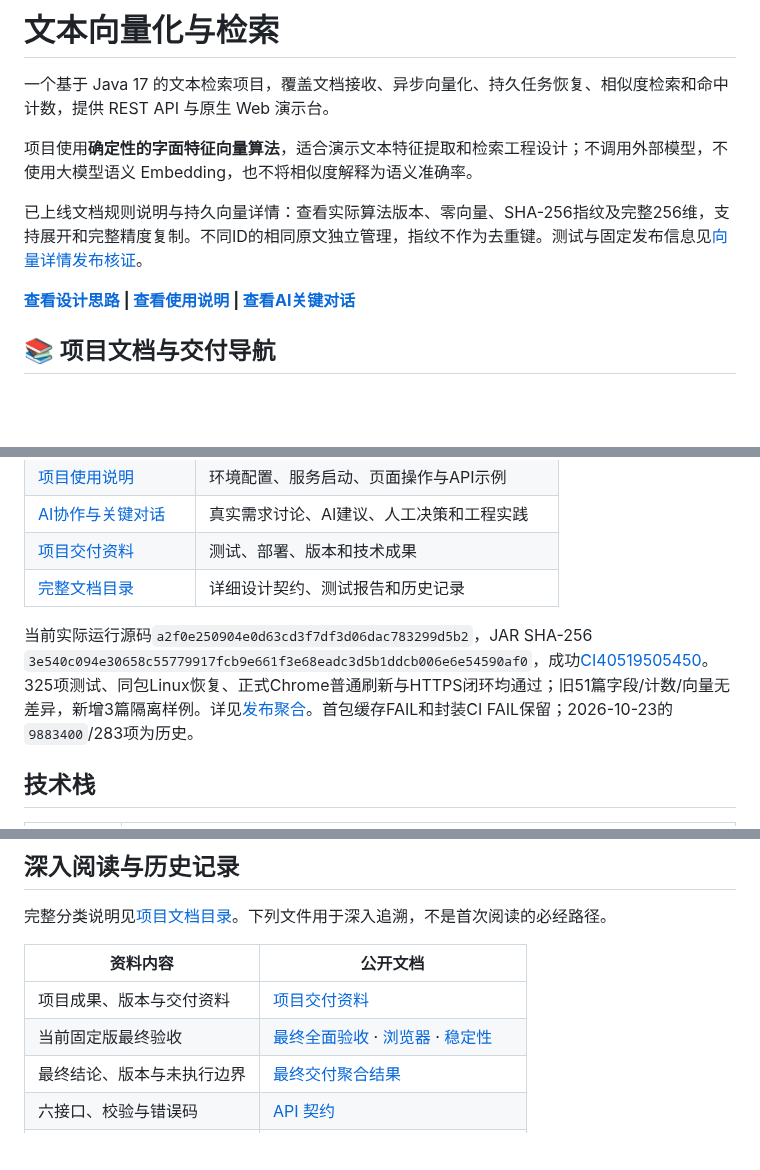
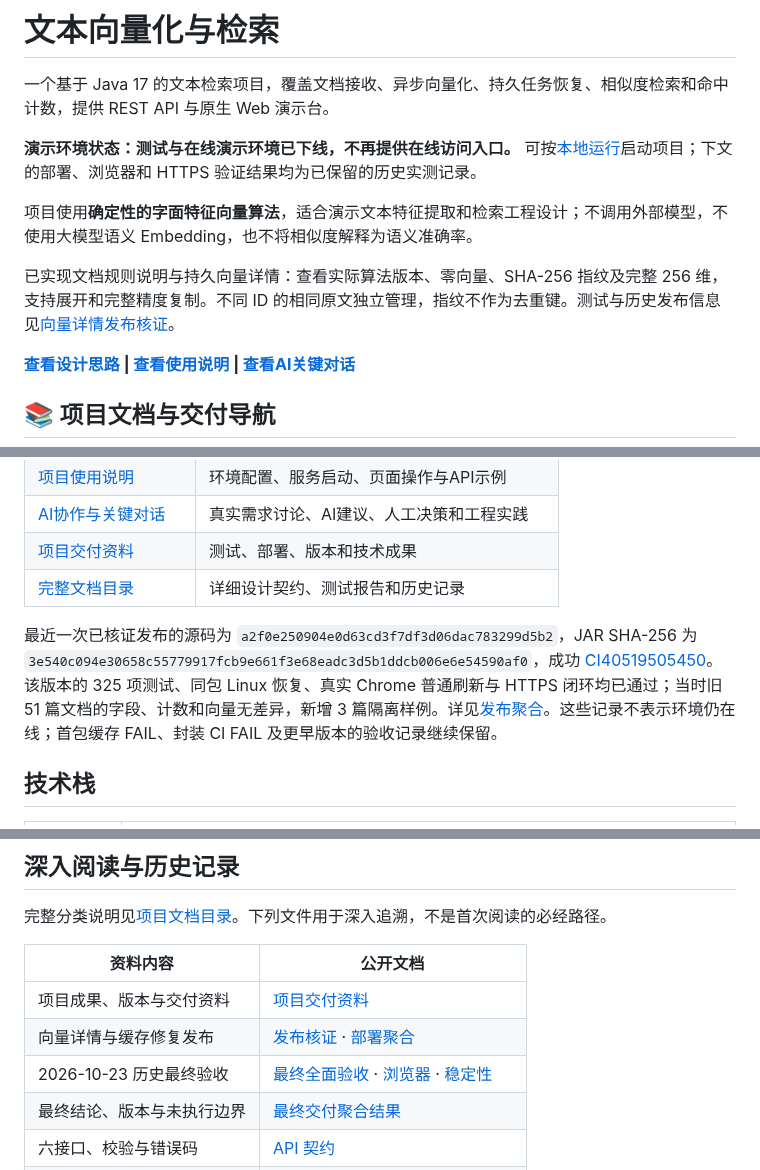
Before and after one commit to Qbsstg/text-vector-search, a Markdown page: README.md, 3 parts joined by grey strips. Drawn GitHub-style; blank space fills up the shorter version.

```diff
--- a/README.md
+++ b/README.md
@@ -2,9 +2,11 @@
 
 一个基于 Java 17 的文本检索项目，覆盖文档接收、异步向量化、持久任务恢复、相似度检索和命中计数，提供 REST API 与原生 Web 演示台。
 
+**演示环境状态：测试与在线演示环境已下线，不再提供在线访问入口。** 可按[本地运行](#本地运行)启动项目；下文的部署、浏览器和 HTTPS 验证结果均为已保留的历史实测记录。
+
 项目使用**确定性的字面特征向量算法**，适合演示文本特征提取和检索工程设计；不调用外部模型，不使用大模型语义 Embedding，也不将相似度解释为语义准确率。
 
-已上线文档规则说明与持久向量详情：查看实际算法版本、零向量、SHA-256指纹及完整256维，支持展开和完整精度复制。不同ID的相同原文独立管理，指纹不作为去重键。测试与固定发布信息见[向量详情发布核证](docs/testing/VECTOR-INFO-RELEASE.md)。
+已实现文档规则说明与持久向量详情：查看实际算法版本、零向量、SHA-256 指纹及完整 256 维，支持展开和完整精度复制。不同 ID 的相同原文独立管理，指纹不作为去重键。测试与历史发布信息见[向量详情发布核证](docs/testing/VECTOR-INFO-RELEASE.md)。
 
 **[查看设计思路](docs/DESIGN.md) | [查看使用说明](docs/USER-GUIDE.md) | [查看AI关键对话](docs/AI-COLLABORATION.md)**
 
@@ -18,7 +20,7 @@
 | [项目交付资料](docs/DELIVERY.md) | 测试、部署、版本和技术成果 |
 | [完整文档目录](docs/README.md) | 详细设计契约、测试报告和历史记录 |
 
-当前实际运行源码`a2f0e250904e0d63cd3f7df3d06dac783299d5b2`，JAR SHA-256 `3e540c094e30658c55779917fcb9e661f3e68eadc3d5b1ddcb006e6e54590af0`，成功[CI40519505450](https://github.com/Qbsstg/text-vector-search/actions/runs/40519505450)。325项测试、同包Linux恢复、正式Chrome普通刷新与HTTPS闭环均通过；旧51篇字段/计数/向量无差异，新增3篇隔离样例。详见[发布聚合](docs/testing/VECTOR-INFO-DEPLOYMENT.md)。首包缓存FAIL和封装CI FAIL保留；2026-10-23的`9883400`/283项为历史。
+最近一次已核证发布的源码为 `a2f0e250904e0d63cd3f7df3d06dac783299d5b2`，JAR SHA-256 为 `3e540c094e30658c55779917fcb9e661f3e68eadc3d5b1ddcb006e6e54590af0`，成功 [CI40519505450](https://github.com/Qbsstg/text-vector-search/actions/runs/40519505450)。该版本的 325 项测试、同包 Linux 恢复、真实 Chrome 普通刷新与 HTTPS 闭环均已通过；当时旧 51 篇文档的字段、计数和向量无差异，新增 3 篇隔离样例。详见[发布聚合](docs/testing/VECTOR-INFO-DEPLOYMENT.md)。这些记录不表示环境仍在线；首包缓存 FAIL、封装 CI FAIL 及更早版本的验收记录继续保留。
 
 ## 技术栈
 
@@ -204,7 +221,8 @@ APP_DATA_DIR="$PWD/.local-data" java -jar target/vector-search.jar
 | 资料内容 | 公开文档 |
 | --- | --- |
 | 项目成果、版本与交付资料 | [项目交付资料](docs/DELIVERY.md) |
-| 当前固定版最终验收 | [最终全面验收](docs/testing/FINAL-ACCEPTANCE-REPORT.md) · [浏览器](docs/testing/UI-FINAL-VERIFICATION.md) · [稳定性](docs/testing/STABILITY-35MIN-REPORT.md) |
+| 向量详情与缓存修复发布 | [发布核证](docs/testing/VECTOR-INFO-RELEASE.md) · [部署聚合](docs/testing/VECTOR-INFO-DEPLOYMENT.md) |
+| 2026-10-23 历史最终验收 | [最终全面验收](docs/testing/FINAL-ACCEPTANCE-REPORT.md) · [浏览器](docs/testing/UI-FINAL-VERIFICATION.md) · [稳定性](docs/testing/STABILITY-35MIN-REPORT.md) |
 | 最终结论、版本与未执行边界 | [最终交付聚合结果](docs/testing/最终交付聚合结果.md) |
 | 六接口、校验与错误码 | [API 契约](docs/api/api-contract.md) |
 | 算法、codec、余弦与堆排序 | [B1 算法设计](docs/design/b1-algorithm-contract.md) |
```
Also changed, not shown: other parts of README.md (+25 -10 lines).
